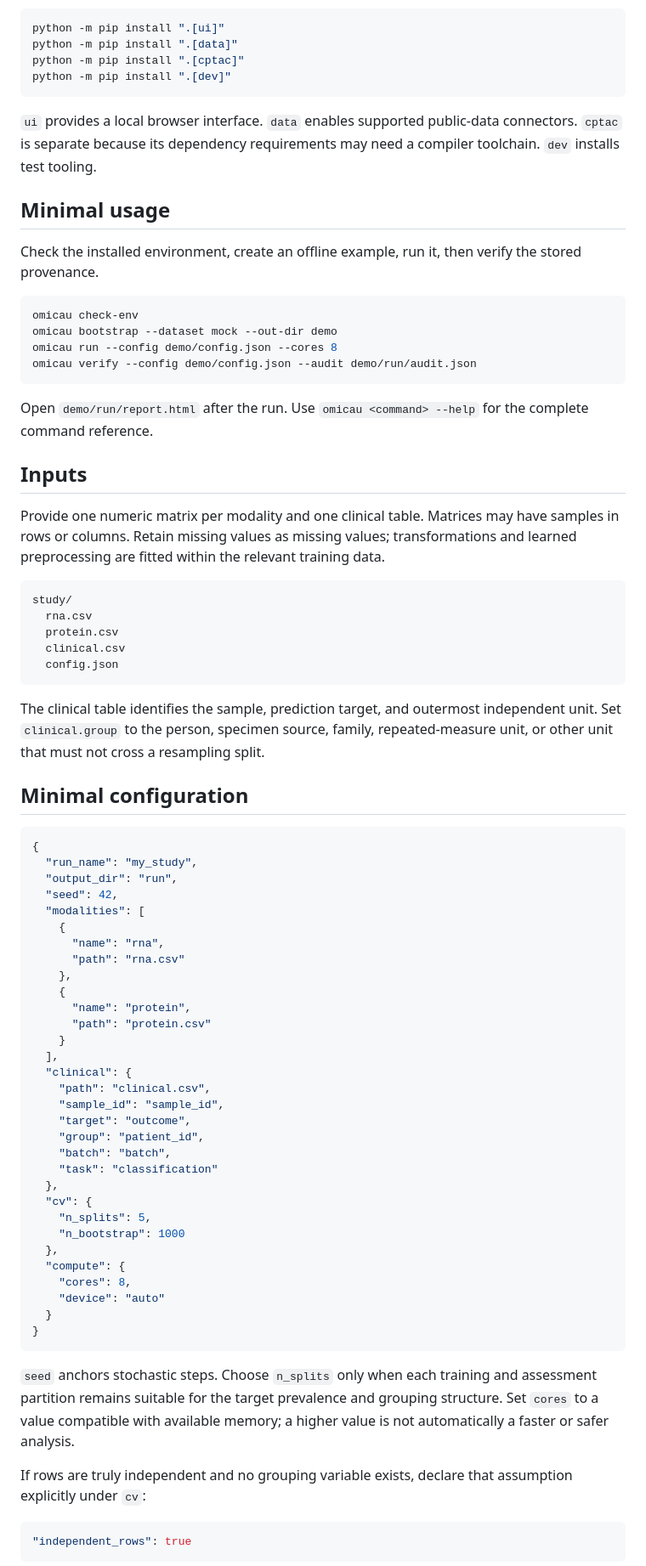
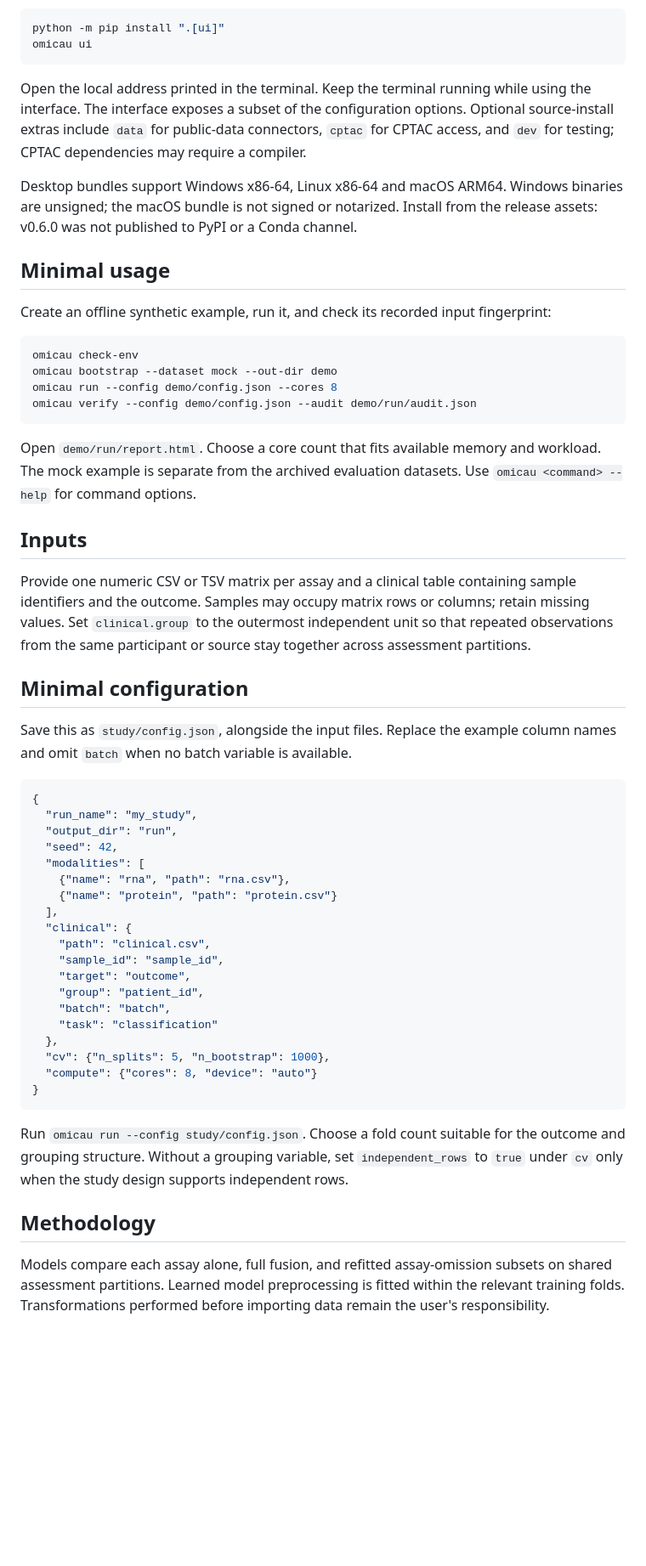
Before and after one commit to tunabirgun/omicau, a Markdown page: README.md, the part around one of its changes. Shown at 85% size. Rendered like a GitHub page; blank space fills up the shorter version.

````diff
--- a/README.md
+++ b/README.md
@@ -43,16 +16,16 @@ From the extracted source directory, install optional capabilities only when nee
 
 ```bash
 python -m pip install ".[ui]"
-python -m pip install ".[data]"
-python -m pip install ".[cptac]"
-python -m pip install ".[dev]"
+omicau ui
 ```
 
-`ui` provides a local browser interface. `data` enables supported public-data connectors. `cptac` is separate because its dependency requirements may need a compiler toolchain. `dev` installs test tooling.
+Open the local address printed in the terminal. Keep the terminal running while using the interface. The interface exposes a subset of the configuration options. Optional source-install extras include `data` for public-data connectors, `cptac` for CPTAC access, and `dev` for testing; CPTAC dependencies may require a compiler.
+
+Desktop bundles support Windows x86-64, Linux x86-64 and macOS ARM64. Windows binaries are unsigned; the macOS bundle is not signed or notarized. Install from the release assets: v0.6.0 was not published to PyPI or a Conda channel.
 
 ## Minimal usage
 
-Check the installed environment, create an offline example, run it, then verify the stored provenance.
+Create an offline synthetic example, run it, and check its recorded input fingerprint:
 
 ```bash
 omicau check-env
@@ -61,23 +34,15 @@ omicau run --config demo/config.json --cores 8
 omicau verify --config demo/config.json --audit demo/run/audit.json
 ```
 
-Open `demo/run/report.html` after the run. Use `omicau <command> --help` for the complete command reference.
+Open `demo/run/report.html`. Choose a core count that fits available memory and workload. The mock example is separate from the archived evaluation datasets. Use `omicau <command> --help` for command options.
 
 ## Inputs
 
-Provide one numeric matrix per modality and one clinical table. Matrices may have samples in rows or columns. Retain missing values as missing values; transformations and learned preprocessing are fitted within the relevant training data.
-
-```text
-study/
-  rna.csv
-  protein.csv
-  clinical.csv
-  config.json
-```
-
-The clinical table identifies the sample, prediction target, and outermost independent unit. Set `clinical.group` to the person, specimen source, family, repeated-measure unit, or other unit that must not cross a resampling split.
+Provide one numeric CSV or TSV matrix per assay and a clinical table containing sample identifiers and the outcome. Samples may occupy matrix rows or columns; retain missing values. Set `clinical.group` to the outermost independent unit so that repeated observations from the same participant or source stay together across assessment partitions.
 
 ## Minimal configuration
+
+Save this as `study/config.json`, alongside the input files. Replace the example column names and omit `batch` when no batch variable is available.
 
 ```json
 {
@@ -85,14 +50,8 @@ The clinical table identifies the sample, prediction target, and outermost indep
   "output_dir": "run",
   "seed": 42,
   "modalities": [
-    {
-      "name": "rna",
-      "path": "rna.csv"
-    },
-    {
-      "name": "protein",
-      "path": "protein.csv"
-    }
+    {"name": "rna", "path": "rna.csv"},
+    {"name": "protein", "path": "protein.csv"}
   ],
   "clinical": {
     "path": "clinical.csv",
@@ -102,22 +61,14 @@ The clinical table identifies the sample, prediction target, and outermost indep
     "batch": "batch",
     "task": "classification"
   },
-  "cv": {
-    "n_splits": 5,
-    "n_bootstrap": 1000
-  },
-  "compute": {
-    "cores": 8,
-    "device": "auto"
-  }
+  "cv": {"n_splits": 5, "n_bootstrap": 1000},
+  "compute": {"cores": 8, "device": "auto"}
 }
 ```
 
-`seed` anchors stochastic steps. Choose `n_splits` only when each training and assessment partition remains suitable for the target prevalence and grouping structure. Set `cores` to a value compatible with available memory; a higher value is not automatically a faster or safer analysis.
+Run `omicau run --config study/config.json`. Choose a fold count suitable for the outcome and grouping structure. Without a grouping variable, set `independent_rows` to `true` under `cv` only when the study design supports independent rows.
 
-If rows are truly independent and no grouping variable exists, declare that assumption explicitly under `cv`:
+## Methodology
 
-```json
-"independent_rows": true
-```
+Models compare each assay alone, full fusion, and refitted assay-omission subsets on shared assessment partitions. Learned model preprocessing is fitted within the relevant training folds. Transformations performed before importing data remain the user's responsibility.
 
````
Also changed, not shown: other parts of README.md (+36 -84 lines).
